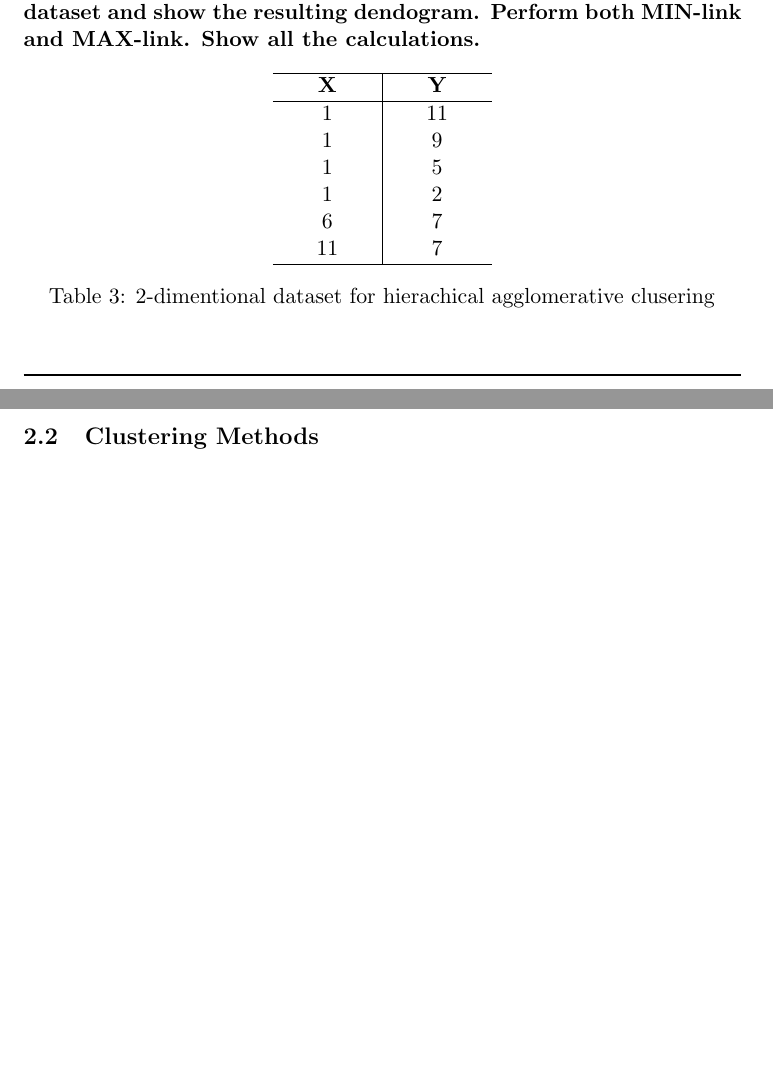
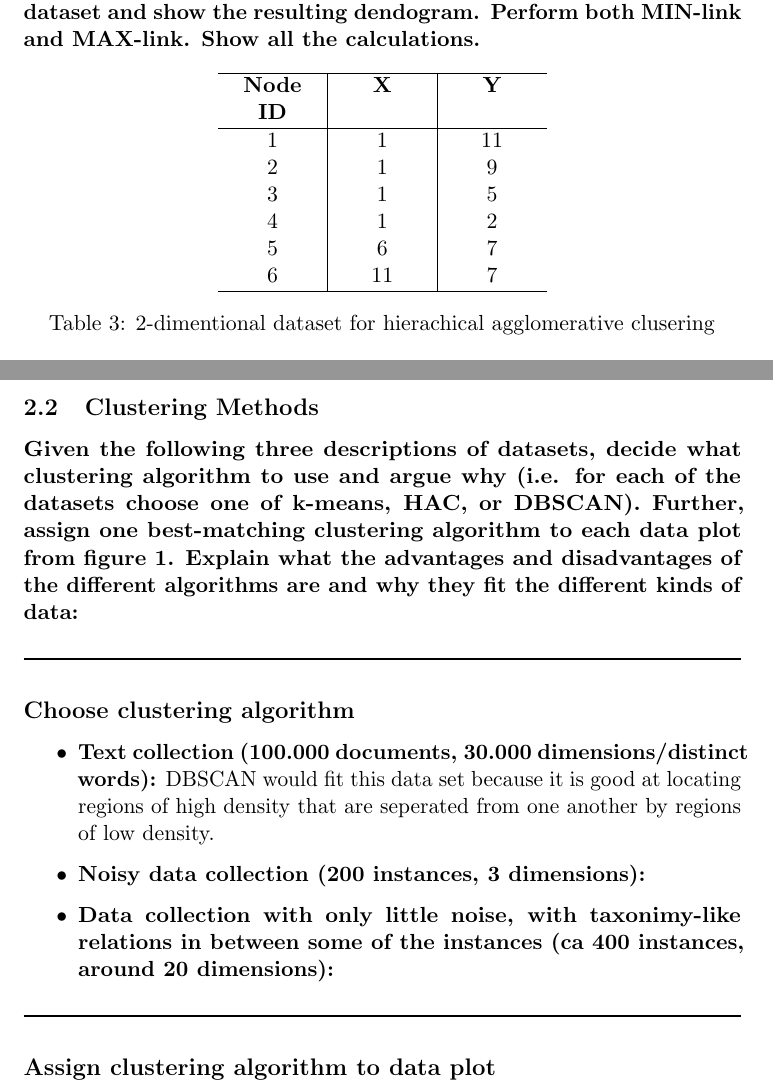
Before and after one commit to marteloge/TDT4300, a LaTeX problem sheet (Assignment4/main.tex, which reads Assignment4/task2.tex): two parts of pages 8 and 9 of 9 before the commit and two parts of pages 8 and 10 of 10 after it, joined at a grey line, cut so that both start at the same text, the shorter picture padded with empty space. Compiled offline with pdfLaTeX.

Commit message:
Added content to task2

```diff
--- a/Assignment4/task2.tex
+++ b/Assignment4/task2.tex
@@ -132,15 +132,15 @@
 
 		\begin{table}[H]
 			\centering
-			\begin{tabular}{>{\centering\arraybackslash} p{1.5cm} | >{\centering\arraybackslash} p{1.5cm}}
+			\begin{tabular}{>{\centering\arraybackslash} p{1.5cm} | >{\centering\arraybackslash} p{1.5cm} | >{\centering\arraybackslash} p{1.5cm}}
 				\hline
-				{\bf X} & {\bf Y} \\ \hline
-				1 & 11 \\
-				1 & 9 \\
-				1 & 5 \\
-				1 & 2 \\
-				6 & 7 \\
-				11 & 7 \\ \hline
+				{\bf Node ID} & {\bf X} & {\bf Y} \\ \hline
+				1 & 1 & 11 \\
+				2 & 1 & 9 \\
+				3 & 1 & 5 \\
+				4 & 1 & 2 \\
+				5 & 6 & 7 \\
+				6 & 11 & 7 \\ \hline
 			\end{tabular}
 			\caption{2-dimentional dataset for hierachical agglomerative clusering}
 		\end{table}
@@ -149,0 +185 @@
+				\item (1), (2), (3), (4), (5), (6)
@@ -151,3 +200,25 @@
 
 	\clearpage
 	\subsection{Clustering Methods}
+		{\bf Given the following three descriptions of datasets, decide what clustering algorithm
+		to use and argue why (i.e. for each of the datasets choose one of k-means, HAC, or DBSCAN).
+		Further, assign one best-matching clustering algorithm to each data plot from figure 1. Explain
+		what the advantages and disadvantages of the different algorithms are and why they fit
+		the different kinds of data:}
+
+		\noindent\makebox[\linewidth]{\rule{\textwidth}{1pt}}
+
+		\subsection*{Choose clustering algorithm}
+
+		\begin{itemize}
+			\item {\bf Text collection (100.000 documents, 30.000 dimensions/distinct words):}
+			DBSCAN would fit this data set because it is good at locating regions of high density that
+			are seperated from one another by regions of low density.
+			\item {\bf Noisy data collection (200 instances, 3 dimensions):}
+			\item {\bf Data collection with only little noise, with taxonimy-like relations in
+			between some of the instances (ca 400 instances, around 20 dimensions):}
+		\end{itemize}
+
+		\noindent\makebox[\linewidth]{\rule{\textwidth}{1pt}}
+
+		\subsection*{Assign clustering algorithm to data plot}
```
Also changed, not shown: Assignment4/task2.tex (48 more changed lines).
